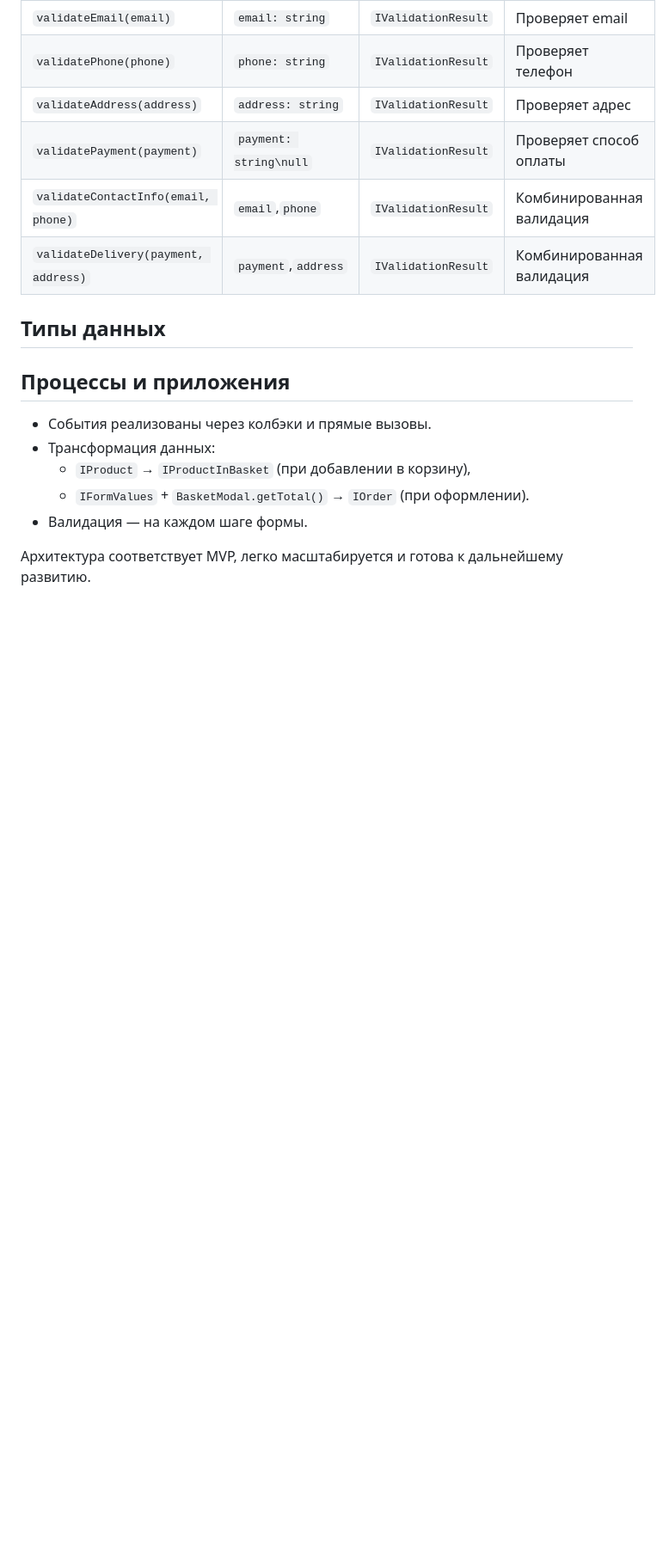
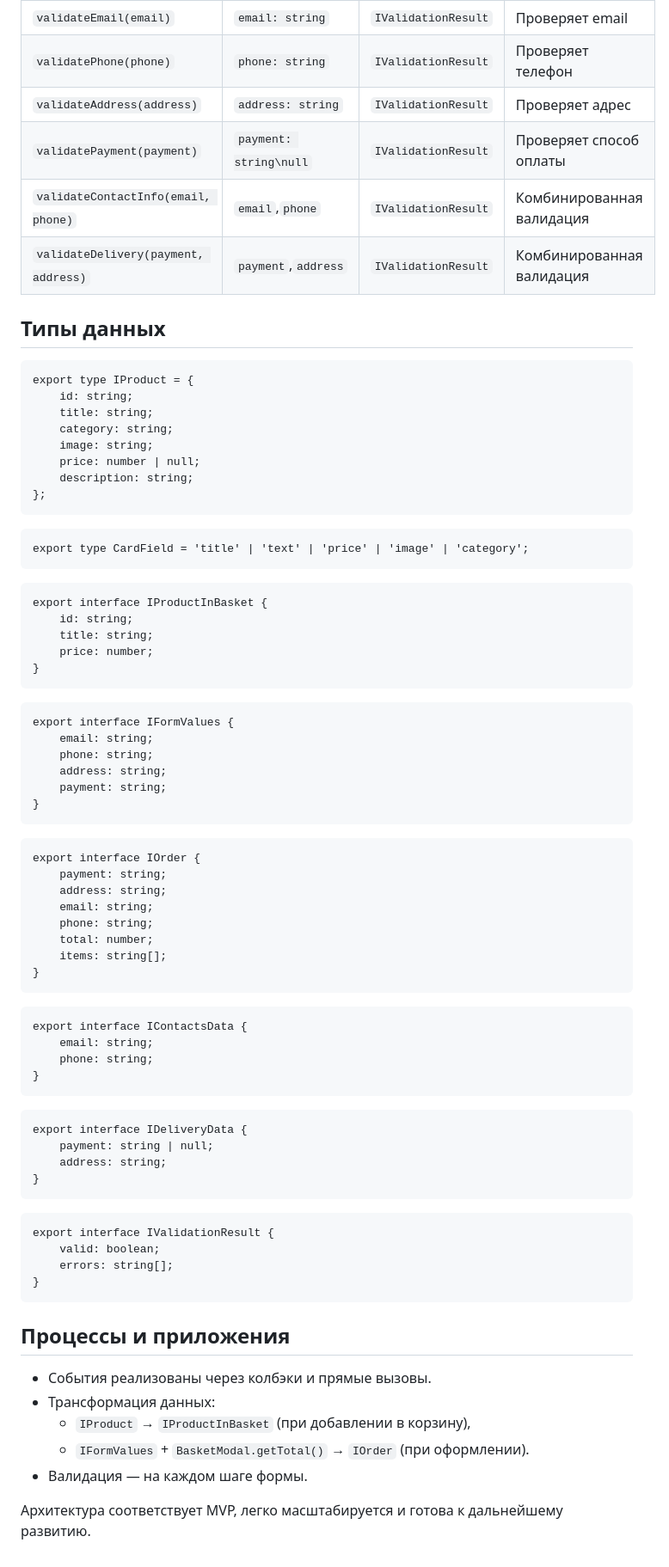
Before and after one commit to IlyaPetrikov/web-larek-frontend, a Markdown page: README.md, the part around the change. Shown: that part at 86% size. Rendered like a GitHub page; blank space fills up the shorter version.

Commit message:
README test

````diff
--- a/README.md
+++ b/README.md
@@ -261,6 +261,70 @@ yarn build
 
 ## Типы данных
 
+```
+export type IProduct = {
+	id: string;
+	title: string;
+	category: string;
+	image: string;
+	price: number | null;
+	description: string;
+};
+```
+
+```
+export type CardField = 'title' | 'text' | 'price' | 'image' | 'category';
+```
+
+```
+export interface IProductInBasket {
+	id: string;
+	title: string;
+	price: number;
+}
+```
+
+```
+export interface IFormValues {
+	email: string;
+	phone: string;
+	address: string;
+	payment: string;
+}
+```
+
+```
+export interface IOrder {
+	payment: string;
+	address: string;
+	email: string;
+	phone: string;
+	total: number;
+	items: string[];
+}
+```
+
+```
+export interface IContactsData {
+	email: string;
+	phone: string;
+}
+```
+
+```
+export interface IDeliveryData {
+	payment: string | null;
+	address: string;
+}
+```
+
+```
+export interface IValidationResult {
+	valid: boolean;
+	errors: string[];
+}
+```
+
 ## Процессы и приложения
 
 - События реализованы через колбэки и прямые вызовы.
````
